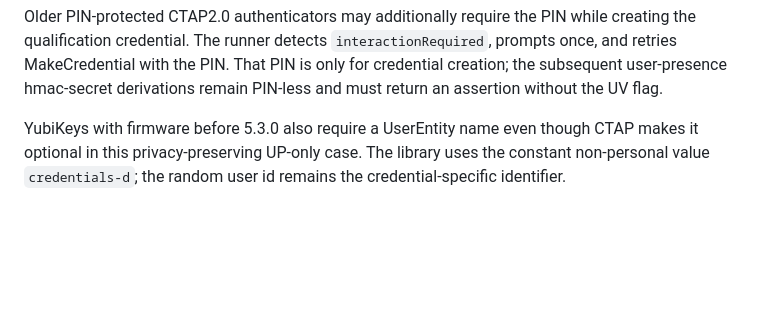
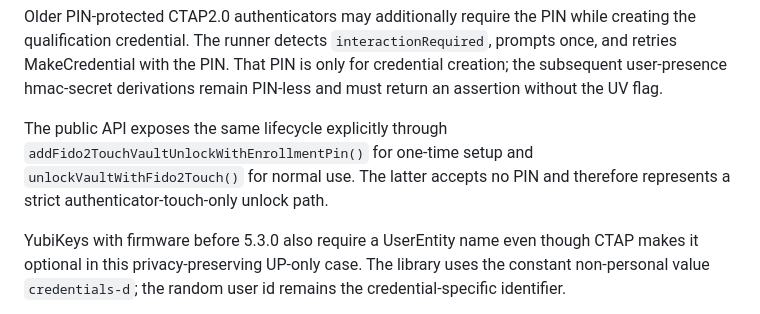
Before and after one commit to alex-1974/credentials-d, a Markdown page: qualification/fido2-hardware/README.md, the part around the change. GitHub-like rendering; blank space fills up the shorter version.

Commit message:
docs(fido2): document touch-only unlock lifecycle

```diff
--- a/qualification/fido2-hardware/README.md
+++ b/qualification/fido2-hardware/README.md
@@ -54,6 +54,11 @@ while creating the qualification credential. The runner detects
 That PIN is only for credential creation; the subsequent user-presence
 hmac-secret derivations remain PIN-less and must return an assertion without
 the UV flag.
+
+The public API exposes the same lifecycle explicitly through
+`addFido2TouchVaultUnlockWithEnrollmentPin()` for one-time setup and
+`unlockVaultWithFido2Touch()` for normal use. The latter accepts no PIN and
+therefore represents a strict authenticator-touch-only unlock path.
 
 YubiKeys with firmware before 5.3.0 also require a UserEntity name even though
 CTAP makes it optional in this privacy-preserving UP-only case. The library
```
